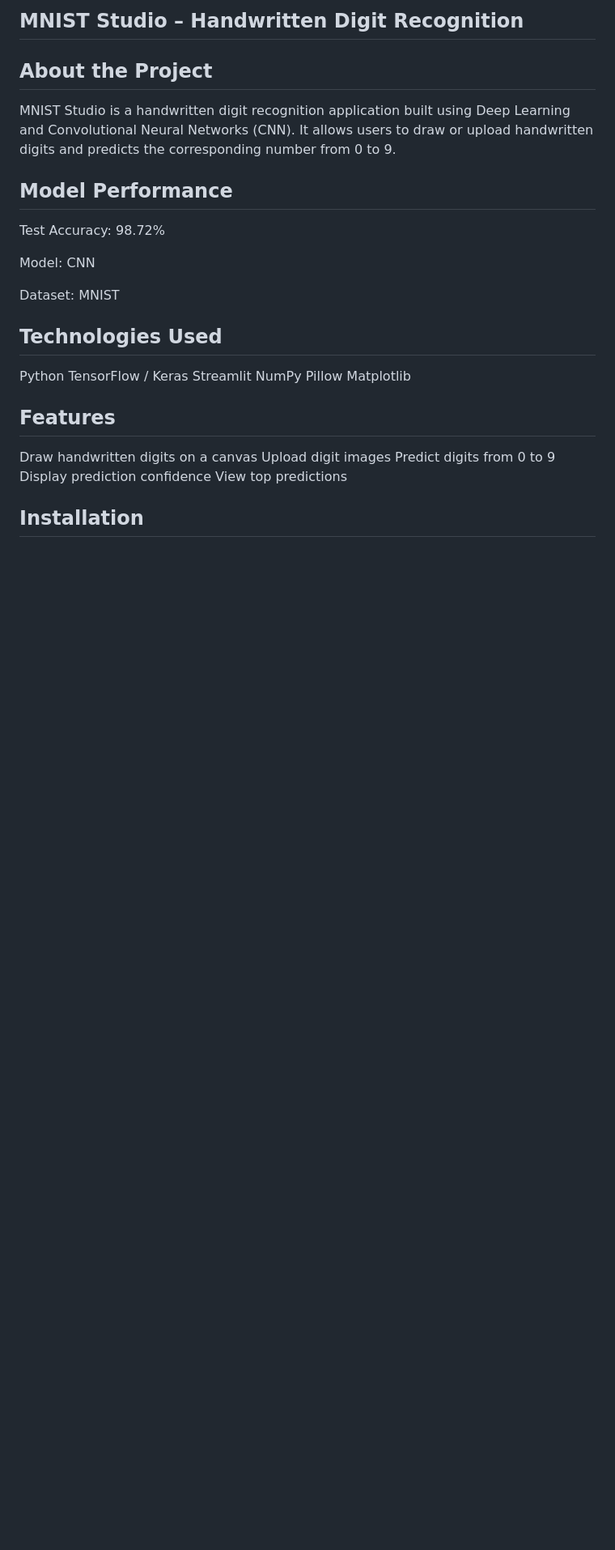
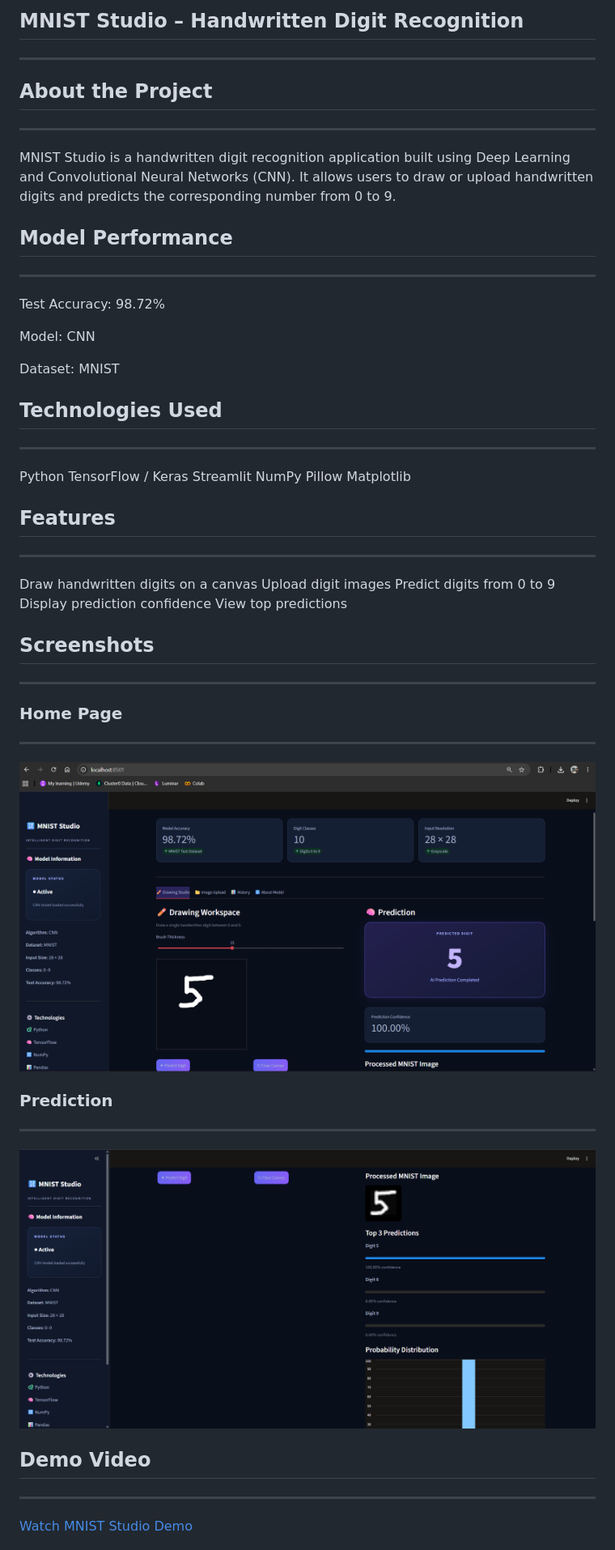
Before and after one commit to aldrinjaison9495-cloud/MNIST-Studio, a Markdown page: README.md, the part around one of its changes. Shown at 81% size. Rendered like a GitHub page; pictures changed too: screenshots/home.png (added), screenshots/prediction.png (added); blank space fills up the shorter version.

Commit message:
Add project screenshots and demo

```diff
--- a/README.md
+++ b/README.md
@@ -1,10 +1,10 @@
-MNIST Studio – Handwritten Digit Recognition
+## MNIST Studio – Handwritten Digit Recognition
 --------------------------------------------------------
-About the Project
+## About the Project
 -----------------
 MNIST Studio is a handwritten digit recognition application built using Deep Learning and Convolutional Neural Networks (CNN). It allows users to draw or upload handwritten digits and predicts the corresponding number from 0 to 9.
 
-Model Performance
+## Model Performance
 --------------------
 Test Accuracy: 98.72%
 
@@ -12,7 +12,7 @@ Model: CNN
 
 Dataset: MNIST
 
-Technologies Used
+## Technologies Used
 ----------------
 Python
 TensorFlow / Keras
@@ -21,7 +21,7 @@ NumPy
 Pillow
 Matplotlib
 
-Features
+## Features
 ----------
 Draw handwritten digits on a canvas
 Upload digit images
@@ -29,4 +29,18 @@ Predict digits from 0 to 9
 Display prediction confidence
 View top predictions
 
-Installation
+
+## Screenshots
+-----------------------
+### Home Page
+-------
+![Home Page](screenshots/home.png)
+### Prediction
+------
+![Prediction](screenshots/prediction.png)
+
+## Demo Video
+-------
+[Watch MNIST Studio Demo](demo/mnist-demo.mp4)
+
+
```
Also changed, not shown: other parts of README.md (+2 -1 lines), 1 other file.
